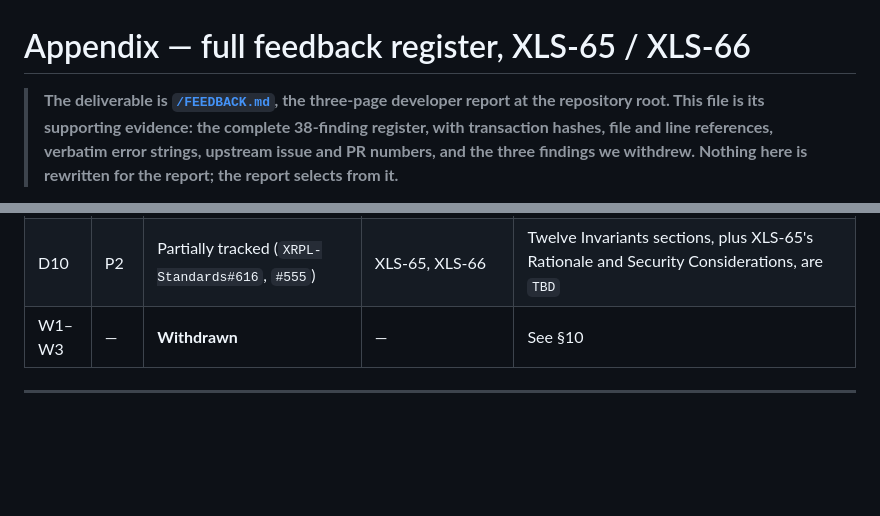
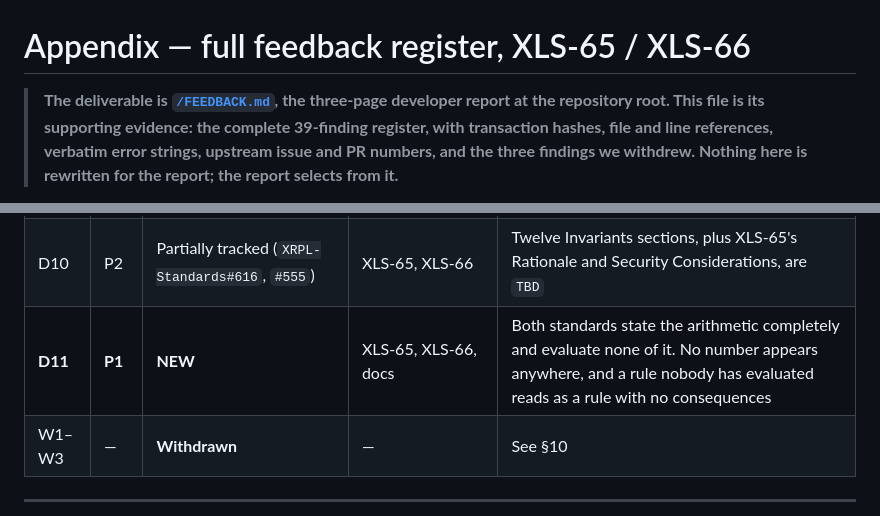
Before and after one commit to BuzzBallz/orma, a Markdown page: FEEDBACK-APPENDIX.md, 2 parts joined by grey strips. Rendered like a GitHub page; blank space fills up the shorter version.

```diff
--- a/FEEDBACK-APPENDIX.md
+++ b/FEEDBACK-APPENDIX.md
@@ -1,7 +1,7 @@
 # Appendix — full feedback register, XLS-65 / XLS-66
 
 > **The deliverable is [`/FEEDBACK.md`](../FEEDBACK.md), the three-page developer report at the repository
-> root. This file is its supporting evidence: the complete 38-finding register, with transaction hashes,
+> root. This file is its supporting evidence: the complete 39-finding register, with transaction hashes,
 > file and line references, verbatim error strings, upstream issue and PR numbers, and the three findings
 > we withdrew. Nothing here is rewritten for the report; the report selects from it.**
 
@@ -153,6 +153,7 @@ live trackers that morning; §13 lists what moved.
 | M4 | P2 | Partially tracked (`XRPL-Standards#623`, closed unmerged) | XLS-66, rippled API | XLS-66's two statements of the cover-liquidation formula disagree, and no read API previews it |
 | D8 | P2 | NEW | XLS-66 §3.11.1 | `LoanPay` is given transaction type 83; it is 84 |
 | D10 | P2 | Partially tracked (`XRPL-Standards#616`, `#555`) | XLS-65, XLS-66 | Twelve Invariants sections, plus XLS-65's Rationale and Security Considerations, are `TBD` |
+| **D11** | **P1** | **NEW** | XLS-65, XLS-66, docs | Both standards state the arithmetic completely and evaluate none of it. No number appears anywhere, and a rule nobody has evaluated reads as a rule with no consequences |
 | W1–W3 | — | **Withdrawn** | — | See §10 |
 
 ---
```
Also changed, not shown: other parts of FEEDBACK-APPENDIX.md (+65 -1 lines), FEEDBACK.md (+2 -2 lines).
